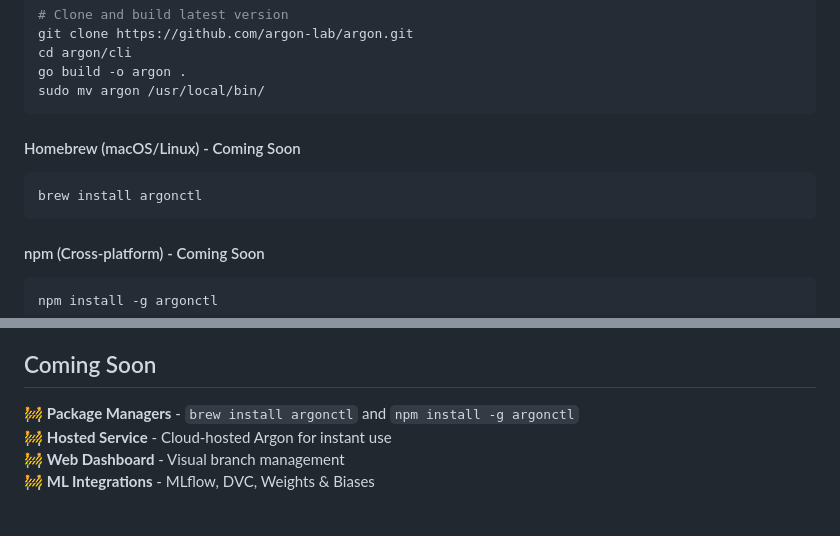
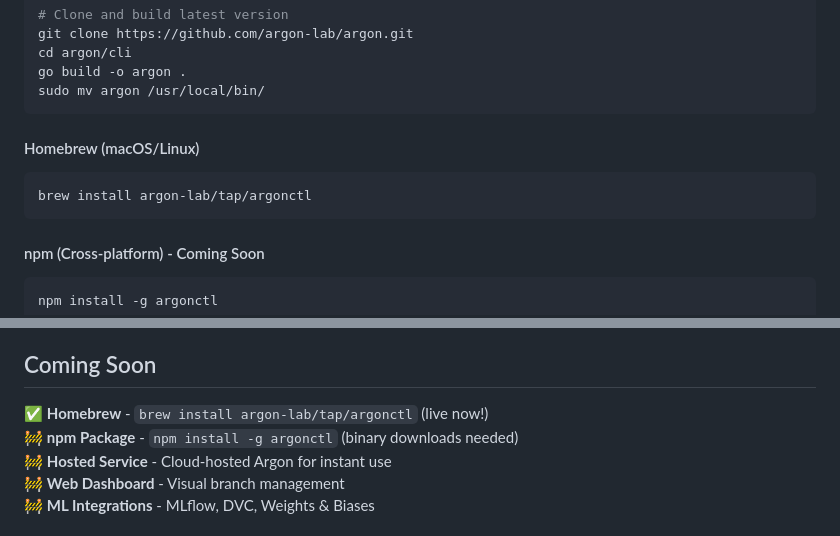
Before and after one commit to argon-lab/argon, a Markdown page: README.md, 2 parts joined by grey strips. Drawn GitHub-style.

Commit message:
Update installation methods - Homebrew now live
- Homebrew installation working: brew install argon-lab/tap/argonctl
- Updated status from 'Coming Soon' to 'live now\!'
- npm package marked as 'Coming Soon' (needs binary assets)
- Both argon and argonctl commands verified working

🤖 Generated with [Claude Code](https://claude.ai/code)

````diff
--- a/README.md
+++ b/README.md
@@ -68,9 +68,9 @@ go build -o argon .
 sudo mv argon /usr/local/bin/
 ```
 
-#### Homebrew (macOS/Linux) - Coming Soon
+#### Homebrew (macOS/Linux)
 ```bash
-brew install argonctl
+brew install argon-lab/tap/argonctl
 ```
 
 #### npm (Cross-platform) - Coming Soon
@@ -149,7 +149,8 @@ argon projects list
 
 ## Coming Soon
 
-🚧 **Package Managers** - `brew install argonctl` and `npm install -g argonctl`
+✅ **Homebrew** - `brew install argon-lab/tap/argonctl` (live now!)
+🚧 **npm Package** - `npm install -g argonctl` (binary downloads needed)
 🚧 **Hosted Service** - Cloud-hosted Argon for instant use
 🚧 **Web Dashboard** - Visual branch management
 🚧 **ML Integrations** - MLflow, DVC, Weights & Biases
````
